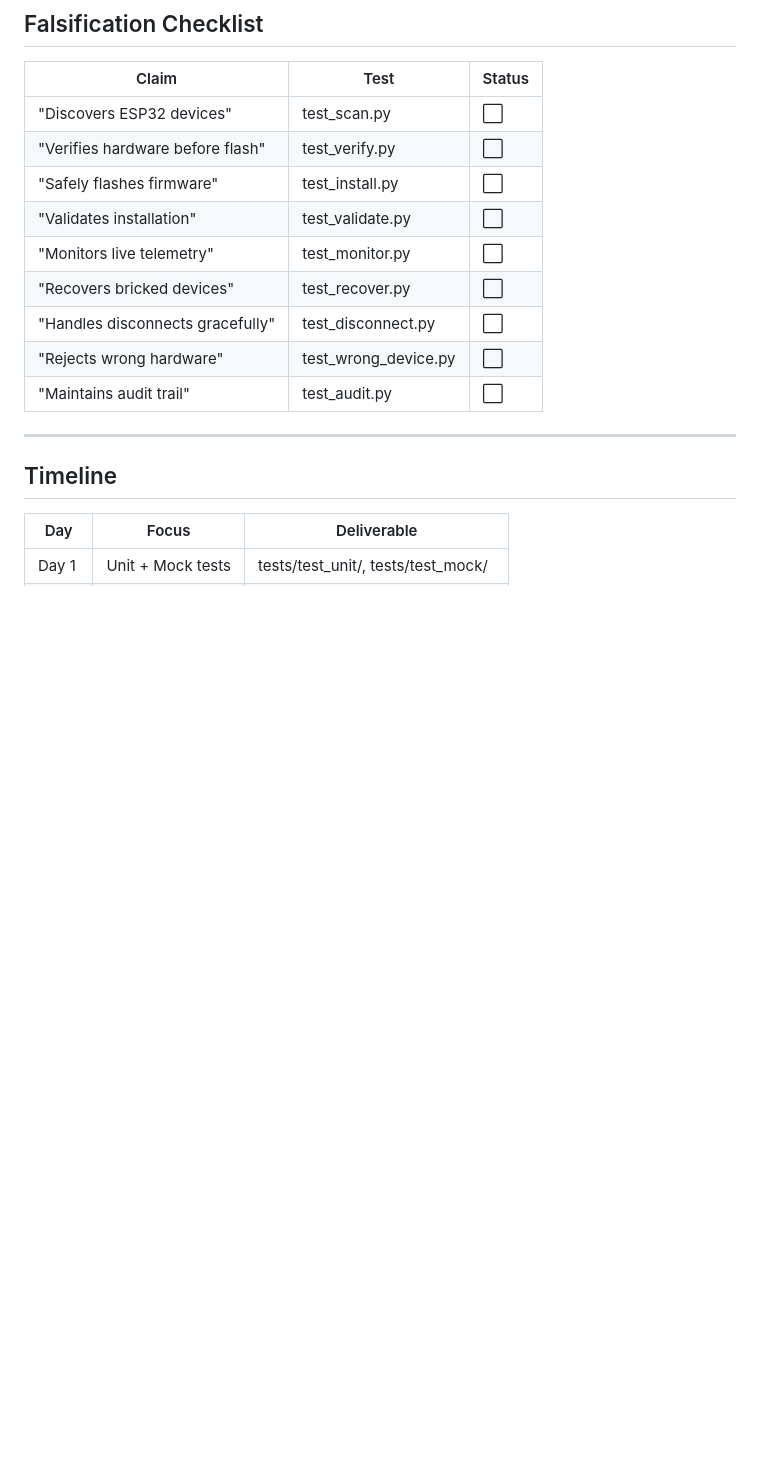
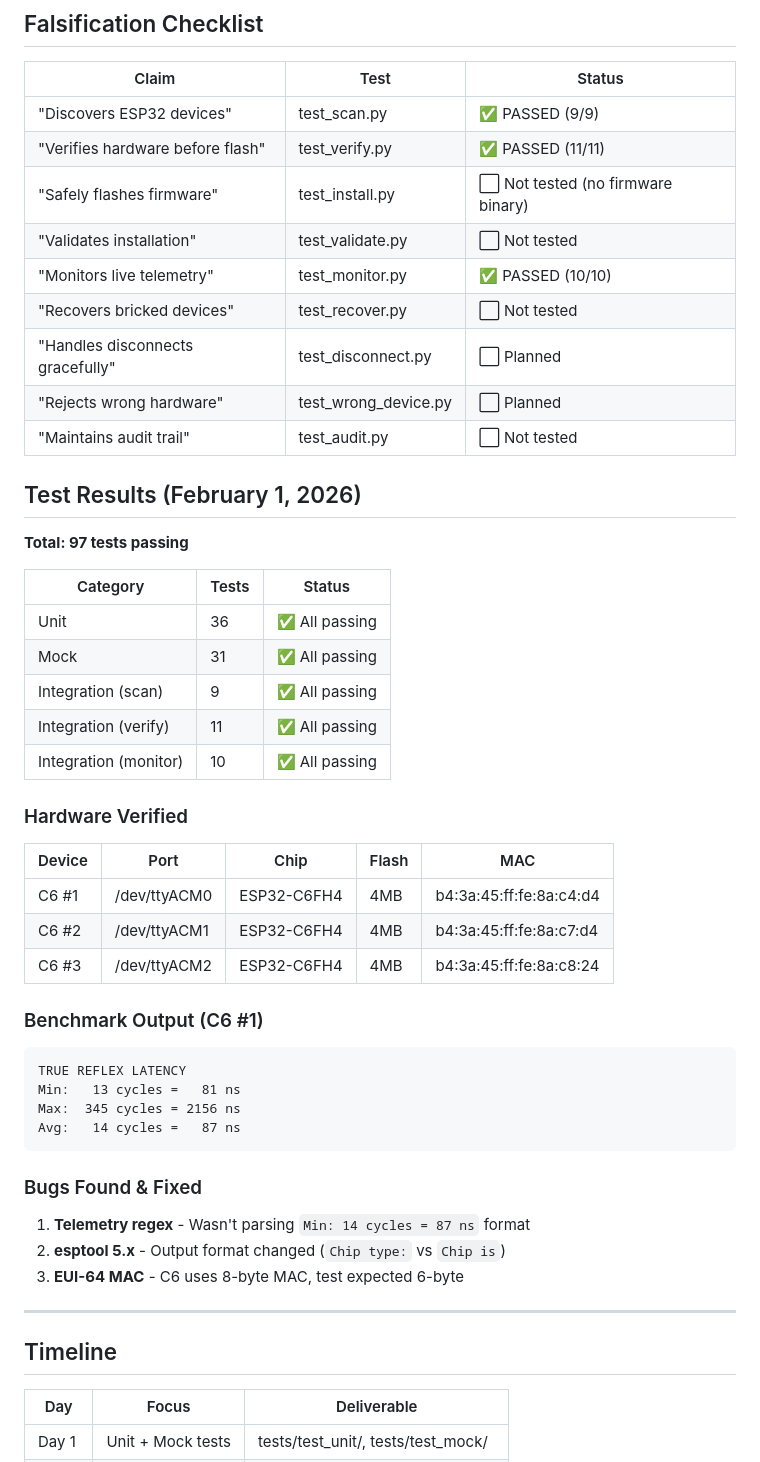
Before and after one commit to EntroMorphic/the-reflex, a Markdown page: docs/PRD_REFLEX_CLI_TESTING.md, the part around the change. Drawn GitHub-style; blank space fills up the shorter version.

Commit message:
docs: Update PRD with test results - 97 tests passing on 3 C6s
Hardware verification complete:
- 3x ESP32-C6FH4 devices discovered and verified
- All pre-flight checks passing
- Benchmark confirmed: 87ns average reflex latency

Co-authored-by: factory-droid[bot] <138933559+factory-droid[bot]@users.noreply.github.com>

````diff
--- a/docs/PRD_REFLEX_CLI_TESTING.md
+++ b/docs/PRD_REFLEX_CLI_TESTING.md
@@ -377,15 +377,50 @@ def real_device():
 
 | Claim | Test | Status |
 |-------|------|--------|
-| "Discovers ESP32 devices" | test_scan.py | ⬜ |
-| "Verifies hardware before flash" | test_verify.py | ⬜ |
-| "Safely flashes firmware" | test_install.py | ⬜ |
-| "Validates installation" | test_validate.py | ⬜ |
-| "Monitors live telemetry" | test_monitor.py | ⬜ |
-| "Recovers bricked devices" | test_recover.py | ⬜ |
-| "Handles disconnects gracefully" | test_disconnect.py | ⬜ |
-| "Rejects wrong hardware" | test_wrong_device.py | ⬜ |
-| "Maintains audit trail" | test_audit.py | ⬜ |
+| "Discovers ESP32 devices" | test_scan.py | ✅ PASSED (9/9) |
+| "Verifies hardware before flash" | test_verify.py | ✅ PASSED (11/11) |
+| "Safely flashes firmware" | test_install.py | ⬜ Not tested (no firmware binary) |
+| "Validates installation" | test_validate.py | ⬜ Not tested |
+| "Monitors live telemetry" | test_monitor.py | ✅ PASSED (10/10) |
+| "Recovers bricked devices" | test_recover.py | ⬜ Not tested |
+| "Handles disconnects gracefully" | test_disconnect.py | ⬜ Planned |
+| "Rejects wrong hardware" | test_wrong_device.py | ⬜ Planned |
+| "Maintains audit trail" | test_audit.py | ⬜ Not tested |
+
+## Test Results (February 1, 2026)
+
+**Total: 97 tests passing**
+
+| Category | Tests | Status |
+|----------|-------|--------|
+| Unit | 36 | ✅ All passing |
+| Mock | 31 | ✅ All passing |
+| Integration (scan) | 9 | ✅ All passing |
+| Integration (verify) | 11 | ✅ All passing |
+| Integration (monitor) | 10 | ✅ All passing |
+
+### Hardware Verified
+
+| Device | Port | Chip | Flash | MAC |
+|--------|------|------|-------|-----|
+| C6 #1 | /dev/ttyACM0 | ESP32-C6FH4 | 4MB | b4:3a:45:ff:fe:8a:c4:d4 |
+| C6 #2 | /dev/ttyACM1 | ESP32-C6FH4 | 4MB | b4:3a:45:ff:fe:8a:c7:d4 |
+| C6 #3 | /dev/ttyACM2 | ESP32-C6FH4 | 4MB | b4:3a:45:ff:fe:8a:c8:24 |
+
+### Benchmark Output (C6 #1)
+
+```
+TRUE REFLEX LATENCY
+Min:   13 cycles =   81 ns
+Max:  345 cycles = 2156 ns
+Avg:   14 cycles =   87 ns
+```
+
+### Bugs Found & Fixed
+
+1. **Telemetry regex** - Wasn't parsing `Min: 14 cycles = 87 ns` format
+2. **esptool 5.x** - Output format changed (`Chip type:` vs `Chip is`)
+3. **EUI-64 MAC** - C6 uses 8-byte MAC, test expected 6-byte
 
 ---
 
````
